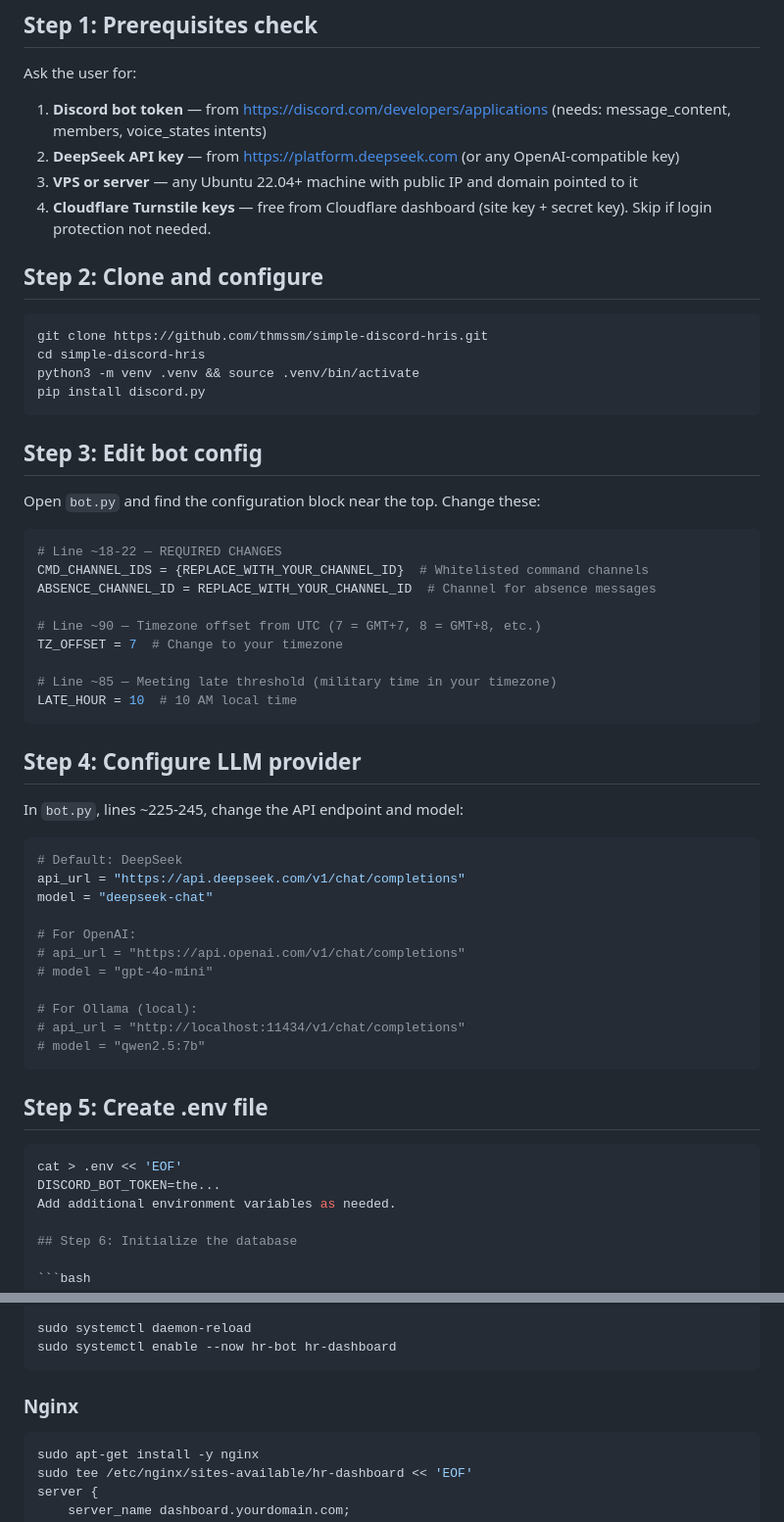
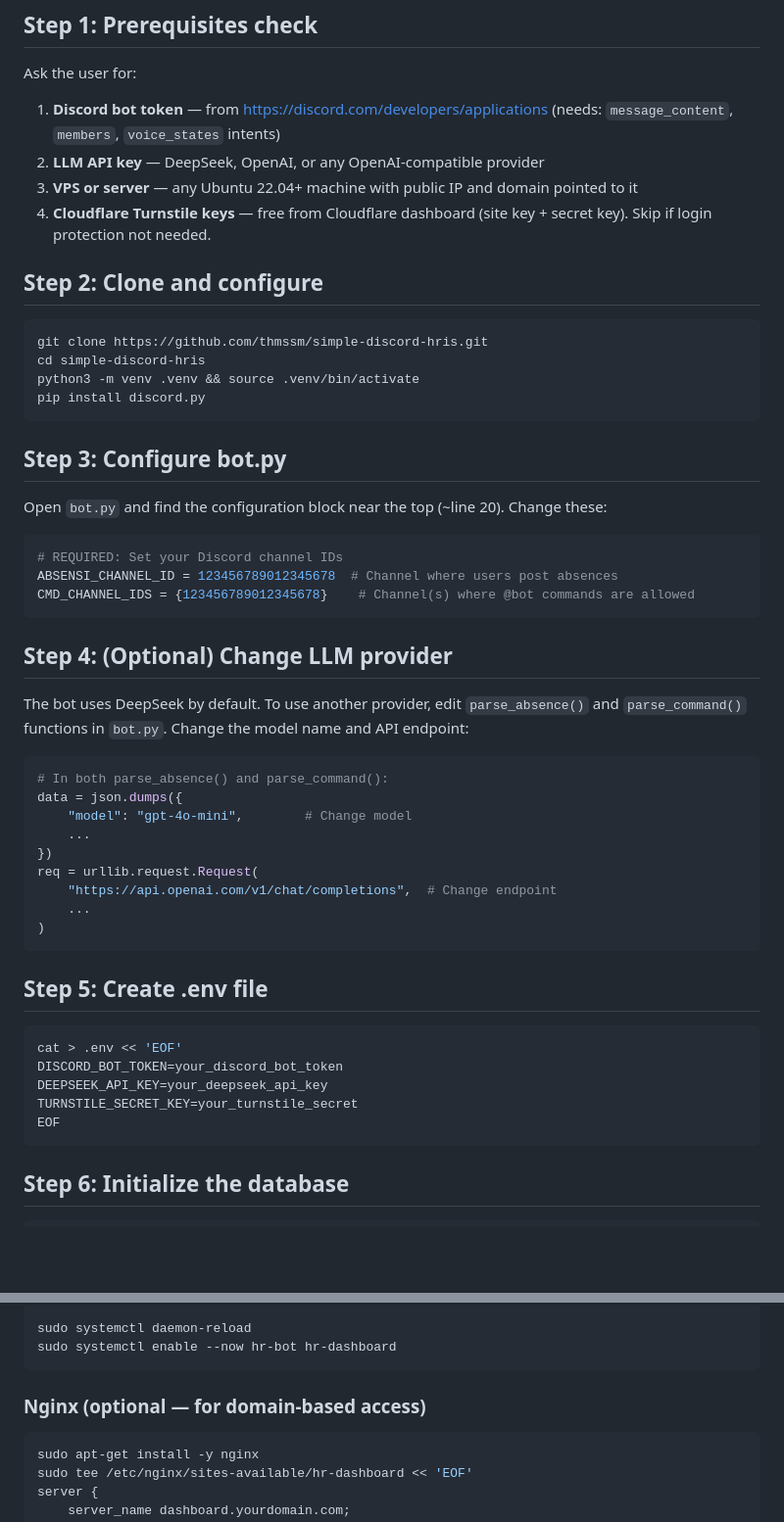
Before and after one commit to thmssm/Simple-Discord-based-HRIS, a Markdown page: AGENTS.md, 2 parts joined by grey strips. Shown at 98% size. GitHub-like rendering; blank space fills up the shorter version.

````diff
--- a/AGENTS.md
+++ b/AGENTS.md
@@ -7,8 +7,8 @@ Simple Discord HRIS — a Discord bot + web dashboard for attendance tracking. Y
 ## Step 1: Prerequisites check
 
 Ask the user for:
-1. **Discord bot token** — from https://discord.com/developers/applications (needs: message_content, members, voice_states intents)
-2. **DeepSeek API key** — from https://platform.deepseek.com (or any OpenAI-compatible key)
+1. **Discord bot token** — from https://discord.com/developers/applications (needs: `message_content`, `members`, `voice_states` intents)
+2. **LLM API key** — DeepSeek, OpenAI, or any OpenAI-compatible provider
 3. **VPS or server** — any Ubuntu 22.04+ machine with public IP and domain pointed to it
 4. **Cloudflare Turnstile keys** — free from Cloudflare dashboard (site key + secret key). Skip if login protection not needed.
 
@@ -21,46 +21,41 @@ python3 -m venv .venv && source .venv/bin/activate
 pip install discord.py
 ```
 
-## Step 3: Edit bot config
+## Step 3: Configure bot.py
 
-Open `bot.py` and find the configuration block near the top. Change these:
+Open `bot.py` and find the configuration block near the top (~line 20). Change these:
 
 ```python
-# Line ~18-22 — REQUIRED CHANGES
-CMD_CHANNEL_IDS = {REPLACE_WITH_YOUR_CHANNEL_ID}  # Whitelisted command channels
-ABSENCE_CHANNEL_ID = REPLACE_WITH_YOUR_CHANNEL_ID  # Channel for absence messages
-
-# Line ~90 — Timezone offset from UTC (7 = GMT+7, 8 = GMT+8, etc.)
-TZ_OFFSET = 7  # Change to your timezone
-
-# Line ~85 — Meeting late threshold (military time in your timezone)
-LATE_HOUR = 10  # 10 AM local time
+# REQUIRED: Set your Discord channel IDs
+ABSENSI_CHANNEL_ID = 123456789012345678  # Channel where users post absences
+CMD_CHANNEL_IDS = {123456789012345678}    # Channel(s) where @bot commands are allowed
 ```
 
-## Step 4: Configure LLM provider
+## Step 4: (Optional) Change LLM provider
 
-In `bot.py`, lines ~225-245, change the API endpoint and model:
+The bot uses DeepSeek by default. To use another provider, edit `parse_absence()` and `parse_command()` functions in `bot.py`. Change the model name and API endpoint:
 
 ```python
-# Default: DeepSeek
-api_url = "https://api.deepseek.com/v1/chat/completions"
-model = "deepseek-chat"
-
-# For OpenAI:
-# api_url = "https://api.openai.com/v1/chat/completions"
-# model = "gpt-4o-mini"
-
-# For Ollama (local):
-# api_url = "http://localhost:11434/v1/chat/completions"
-# model = "qwen2.5:7b"
+# In both parse_absence() and parse_command():
+data = json.dumps({
+    "model": "gpt-4o-mini",        # Change model
+    ...
+})
+req = urllib.request.Request(
+    "https://api.openai.com/v1/chat/completions",  # Change endpoint
+    ...
+)
 ```
 
 ## Step 5: Create .env file
 
 ```bash
 cat > .env << 'EOF'
-DISCORD_BOT_TOKEN=the...
-Add additional environment variables as needed.
+DISCORD_BOT_TOKEN=your_discord_bot_token
+DEEPSEEK_API_KEY=your_deepseek_api_key
+TURNSTILE_SECRET_KEY=your_turnstile_secret
+EOF
+```
 
 ## Step 6: Initialize the database
 
@@ -147,7 +165,7 @@ sudo systemctl daemon-reload
 sudo systemctl enable --now hr-bot hr-dashboard
 ```
 
-### Nginx
+### Nginx (optional — for domain-based access)
 
 ```bash
 sudo apt-get install -y nginx
````
Also changed, not shown: other parts of AGENTS.md (+38 -13 lines), README.md (+4 -2 lines).
